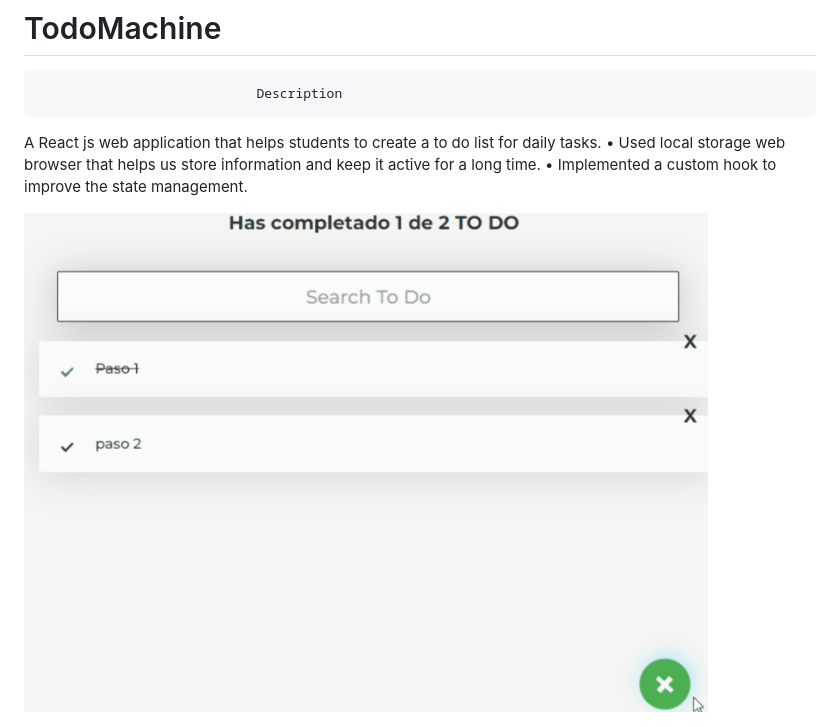
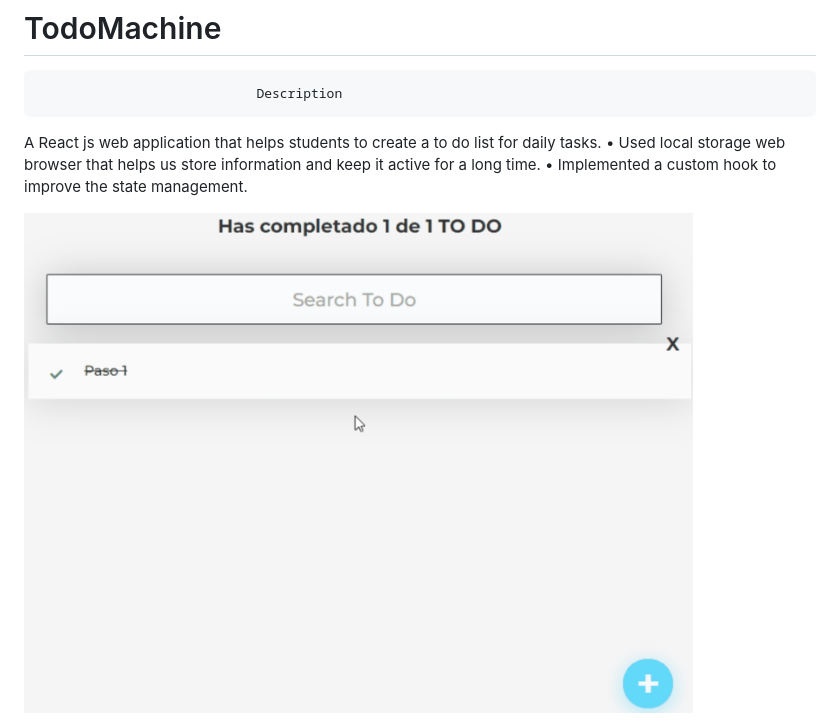
Before and after one commit to axsseldz/TodoMachine, a Markdown page: README.md, the part around the change. Drawn GitHub-style; pictures changed too: image.png (deleted), todo-image.png (added).

```diff
--- a/README.md
+++ b/README.md
@@ -9,4 +9,4 @@ A React js web application that helps students to create a to do list for daily
 
 
 
-<img src="/image.png" height="500">
+<img src="/todo-image.png" height="500">
```
